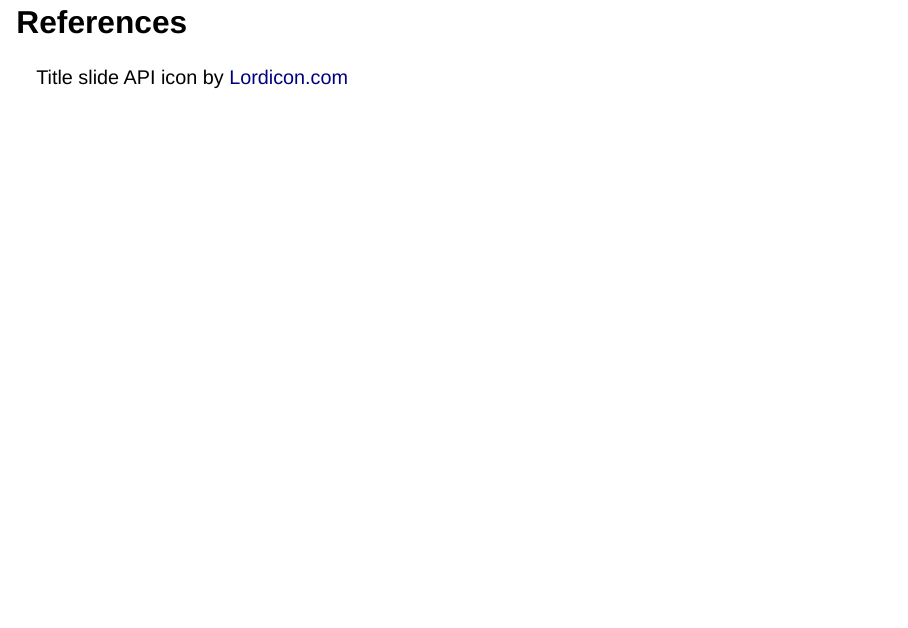
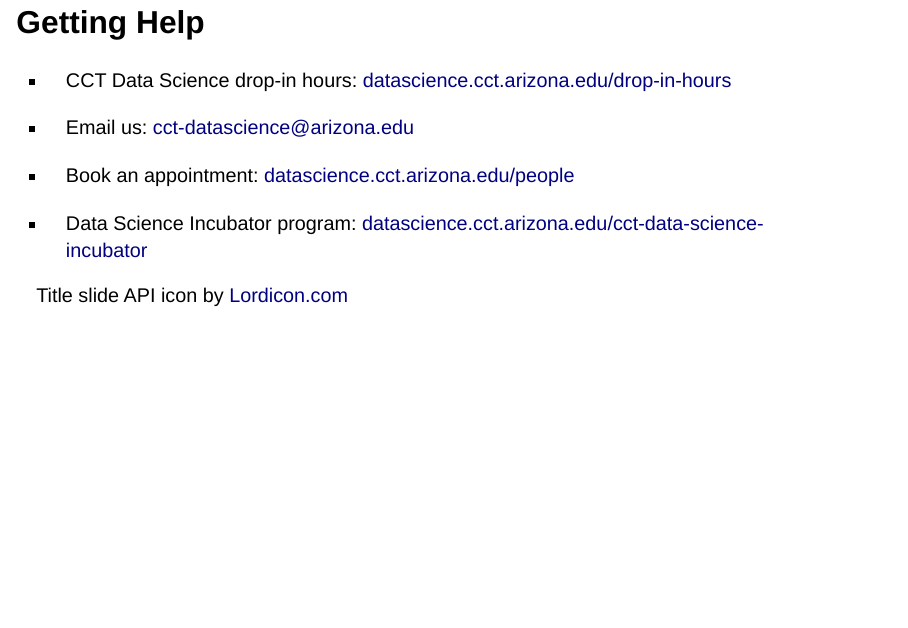
Before and after one commit to cct-datascience/workshop-wednesdays, a Quarto document (202401-demystifying-apis/slides.qmd): page 20 of 20. Rendered offline with R 4.5, knitr and Pandoc in place of Quarto, with nearby package versions; drawn as Slidy slides in place of the format the file asks for; some code elsewhere in the file could not run offline.

Commit message:
add getting help slide

```diff
--- a/202401-demystifying-apis/slides.qmd
+++ b/202401-demystifying-apis/slides.qmd
@@ -193,6 +197,16 @@ str(results_search)
 -   rOpenSci has over 100 data access R packages!
     <https://ropensci.org/packages/data-access/>
 
-## References
+## Getting Help
 
+-   CCT Data Science drop-in hours: [datascience.cct.arizona.edu/drop-in-hours](https://datascience.cct.arizona.edu/drop-in-hours)
+
+-   Email us: [cct-datascience\@arizona.edu](mailto:cct-datascience@arizona.edu)
+
+-   Book an appointment: [datascience.cct.arizona.edu/people](https://datascience.cct.arizona.edu/people)
+
+-   Data Science Incubator program: [datascience.cct.arizona.edu/cct-data-science-incubator](https://datascience.cct.arizona.edu/cct-data-science-incubator)
+
+::: footer
 Title slide API icon by [Lordicon.com](https://lordicon.com/)
+:::
```
Also changed, not shown: 202401-demystifying-apis/slides.qmd (10 more changed lines).
